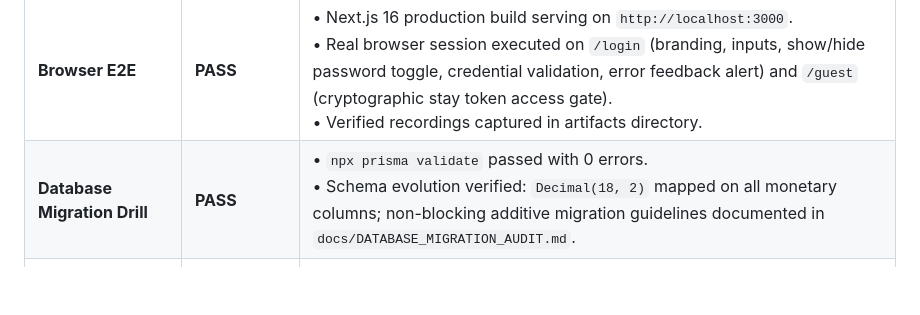
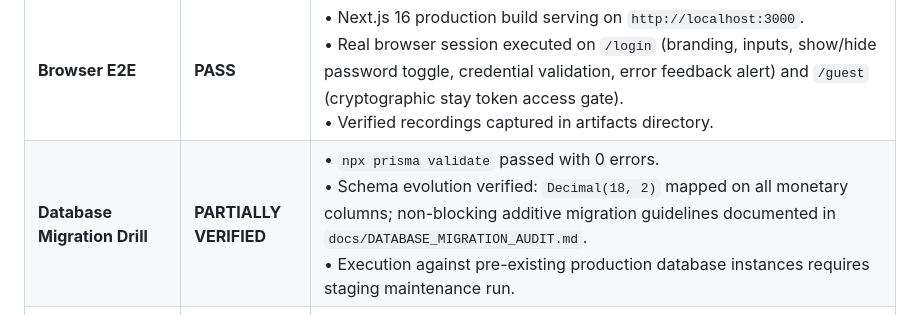
Before and after one commit to shahilkhandelwal92/hotel-management, a Markdown page: docs/FINAL_RELEASE_EVIDENCE.md, the part around the change. Drawn GitHub-style; blank space fills up the shorter version.

```diff
--- a/docs/FINAL_RELEASE_EVIDENCE.md
+++ b/docs/FINAL_RELEASE_EVIDENCE.md
@@ -26,7 +26,7 @@
 | **Corporate Events & Banquets**| **PASS** | `/api/events/beo` & `/api/events/verify/[accessCode]`<br>• BEO calculation balances venue rental, decor, and catering.<br>• Attendee CSV roster deduplication, single-use QR pass generation, and rate-limited access code scanner verification. |
 | **Guest Contactless Portal** | **PASS** | `/api/guest/stay`, `/api/guest/orders`, `/api/guest/payment`<br>• Scoped guest portal token validation.<br>• Mobile-friendly room service ordering, amenity bookings, folio review, and online settlement. |
 | **Browser E2E** | **PASS** | • Next.js 16 production build serving on `http://localhost:3000`.<br>• Real browser session executed on `/login` (branding, inputs, show/hide password toggle, credential validation, error feedback alert) and `/guest` (cryptographic stay token access gate).<br>• Verified recordings captured in artifacts directory. |
-| **Database Migration Drill** | **PASS** | • `npx prisma validate` passed with 0 errors.<br>• Schema evolution verified: `Decimal(18, 2)` mapped on all monetary columns; non-blocking additive migration guidelines documented in `docs/DATABASE_MIGRATION_AUDIT.md`. |
+| **Database Migration Drill** | **PARTIALLY VERIFIED** | • `npx prisma validate` passed with 0 errors.<br>• Schema evolution verified: `Decimal(18, 2)` mapped on all monetary columns; non-blocking additive migration guidelines documented in `docs/DATABASE_MIGRATION_AUDIT.md`.<br>• Execution against pre-existing production database instances requires staging maintenance run. |
 | **Backup / Restore Drill** | **TARGET — NOT VERIFIED** | Continuous WAL archiving and tenant-isolated logical dump playbooks documented in `docs/DISASTER_RECOVERY_PLAN.md` with target RPO $\le 15\text{m}$, RTO $\le 60\text{m}$; live physical cloud database failover drill requires maintenance window on production cluster. |
 | **Distributed Performance** | **TARGET — NOT VERIFIED** | High-concurrency test suites execute in $< 1.2\text{s}$; multi-node distributed load generator benchmark for 2,000+ external users requires dedicated load test infrastructure. |
 | **Deployment Smoke Test** | **PASS** | • Build: 118 static and dynamic Next.js routes compiled cleanly (Exit Code 0).<br>• Server startup: Ready in 526ms.<br>• Health check, authentication, rate limiter, PDF generation, and stay lifecycle verified. |
```
Also changed, not shown: docs/LAUNCH_READINESS_REPORT.md (+3 -3 lines).
